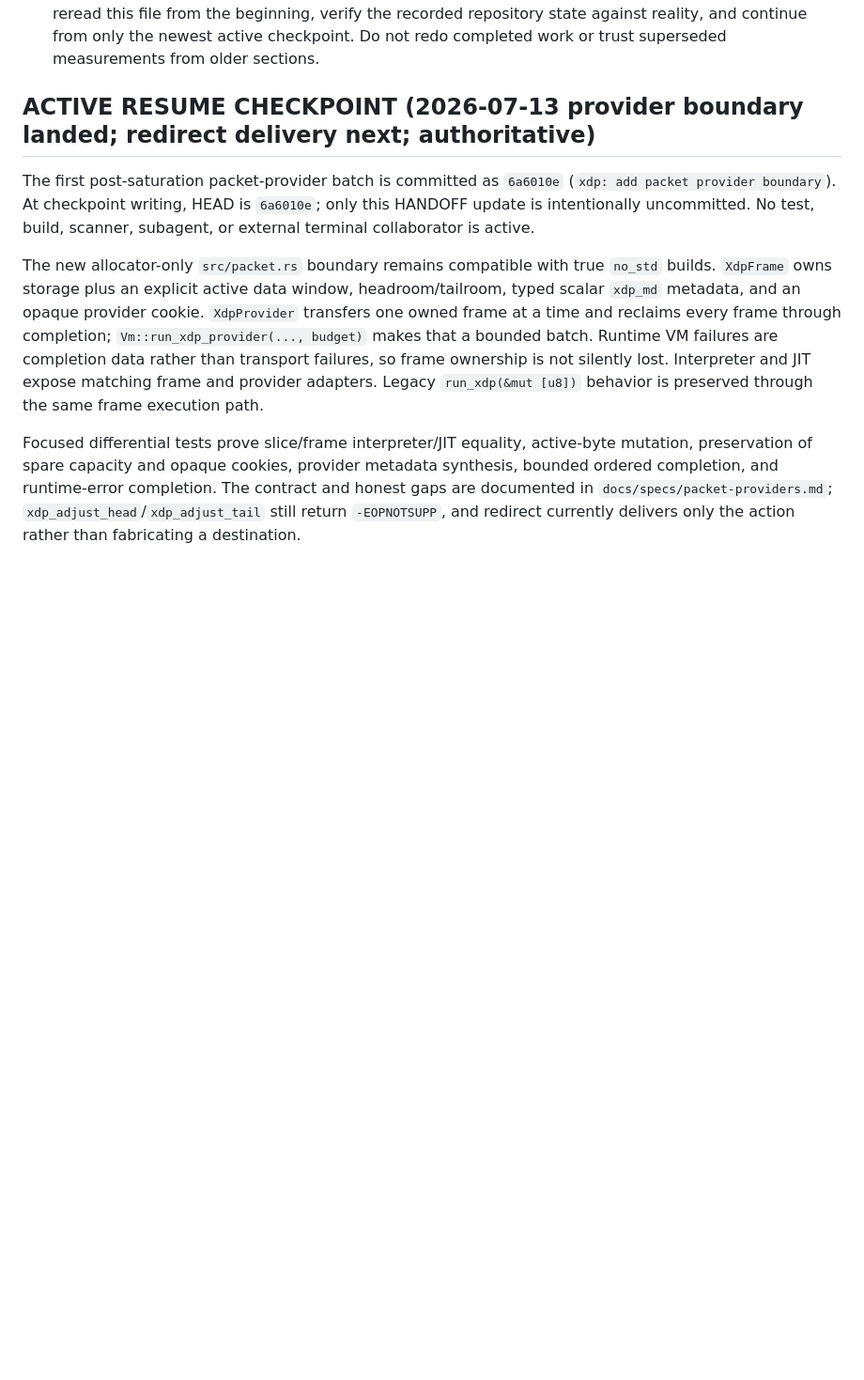
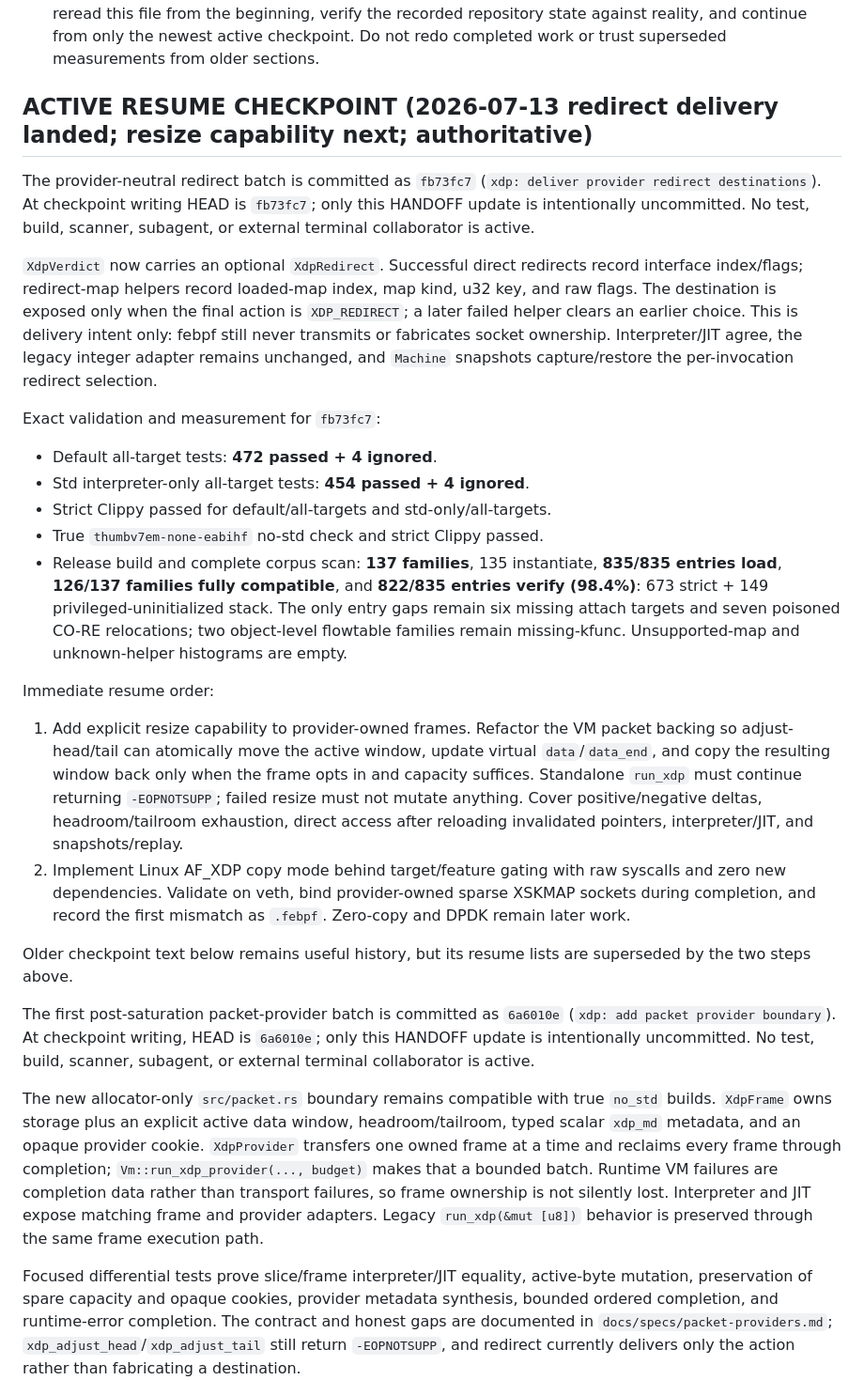
Before and after one commit to ayourtch-llm/febpf, a Markdown page: HANDOFF.md, the part around the change. Shown at 94% size. Drawn GitHub-style; blank space fills up the shorter version.

Commit message:
docs: record provider redirect delivery
Change-Id: Ia89ee58026afe183d320e68c3a05d7af731603ac

```diff
--- a/HANDOFF.md
+++ b/HANDOFF.md
@@ -30,7 +30,50 @@ wait for the user to request a refresh. Perform this exact protocol yourself:
    newest active checkpoint. Do not redo completed work or trust superseded
    measurements from older sections.
 
-## ACTIVE RESUME CHECKPOINT (2026-07-13 provider boundary landed; redirect delivery next; authoritative)
+## ACTIVE RESUME CHECKPOINT (2026-07-13 redirect delivery landed; resize capability next; authoritative)
+
+The provider-neutral redirect batch is committed as `fb73fc7` (`xdp: deliver
+provider redirect destinations`). At checkpoint writing HEAD is `fb73fc7`;
+only this HANDOFF update is intentionally uncommitted. No test, build, scanner,
+subagent, or external terminal collaborator is active.
+
+`XdpVerdict` now carries an optional `XdpRedirect`. Successful direct redirects
+record interface index/flags; redirect-map helpers record loaded-map index,
+map kind, u32 key, and raw flags. The destination is exposed only when the
+final action is `XDP_REDIRECT`; a later failed helper clears an earlier choice.
+This is delivery intent only: febpf still never transmits or fabricates socket
+ownership. Interpreter/JIT agree, the legacy integer adapter remains unchanged,
+and `Machine` snapshots capture/restore the per-invocation redirect selection.
+
+Exact validation and measurement for `fb73fc7`:
+
+- Default all-target tests: **472 passed + 4 ignored**.
+- Std interpreter-only all-target tests: **454 passed + 4 ignored**.
+- Strict Clippy passed for default/all-targets and std-only/all-targets.
+- True `thumbv7em-none-eabihf` no-std check and strict Clippy passed.
+- Release build and complete corpus scan: **137 families**, 135 instantiate,
+  **835/835 entries load**, **126/137 families fully compatible**, and
+  **822/835 entries verify (98.4%)**: 673 strict + 149 privileged-uninitialized
+  stack. The only entry gaps remain six missing attach targets and seven
+  poisoned CO-RE relocations; two object-level flowtable families remain
+  missing-kfunc. Unsupported-map and unknown-helper histograms are empty.
+
+Immediate resume order:
+
+1. Add explicit resize capability to provider-owned frames. Refactor the VM
+   packet backing so adjust-head/tail can atomically move the active window,
+   update virtual `data`/`data_end`, and copy the resulting window back only
+   when the frame opts in and capacity suffices. Standalone `run_xdp` must
+   continue returning `-EOPNOTSUPP`; failed resize must not mutate anything.
+   Cover positive/negative deltas, headroom/tailroom exhaustion, direct access
+   after reloading invalidated pointers, interpreter/JIT, and snapshots/replay.
+2. Implement Linux AF_XDP copy mode behind target/feature gating with raw
+   syscalls and zero new dependencies. Validate on veth, bind provider-owned
+   sparse XSKMAP sockets during completion, and record the first mismatch as
+   `.febpf`. Zero-copy and DPDK remain later work.
+
+Older checkpoint text below remains useful history, but its resume lists are
+superseded by the two steps above.
 
 The first post-saturation packet-provider batch is committed as `6a6010e`
 (`xdp: add packet provider boundary`). At checkpoint writing, HEAD is
```
